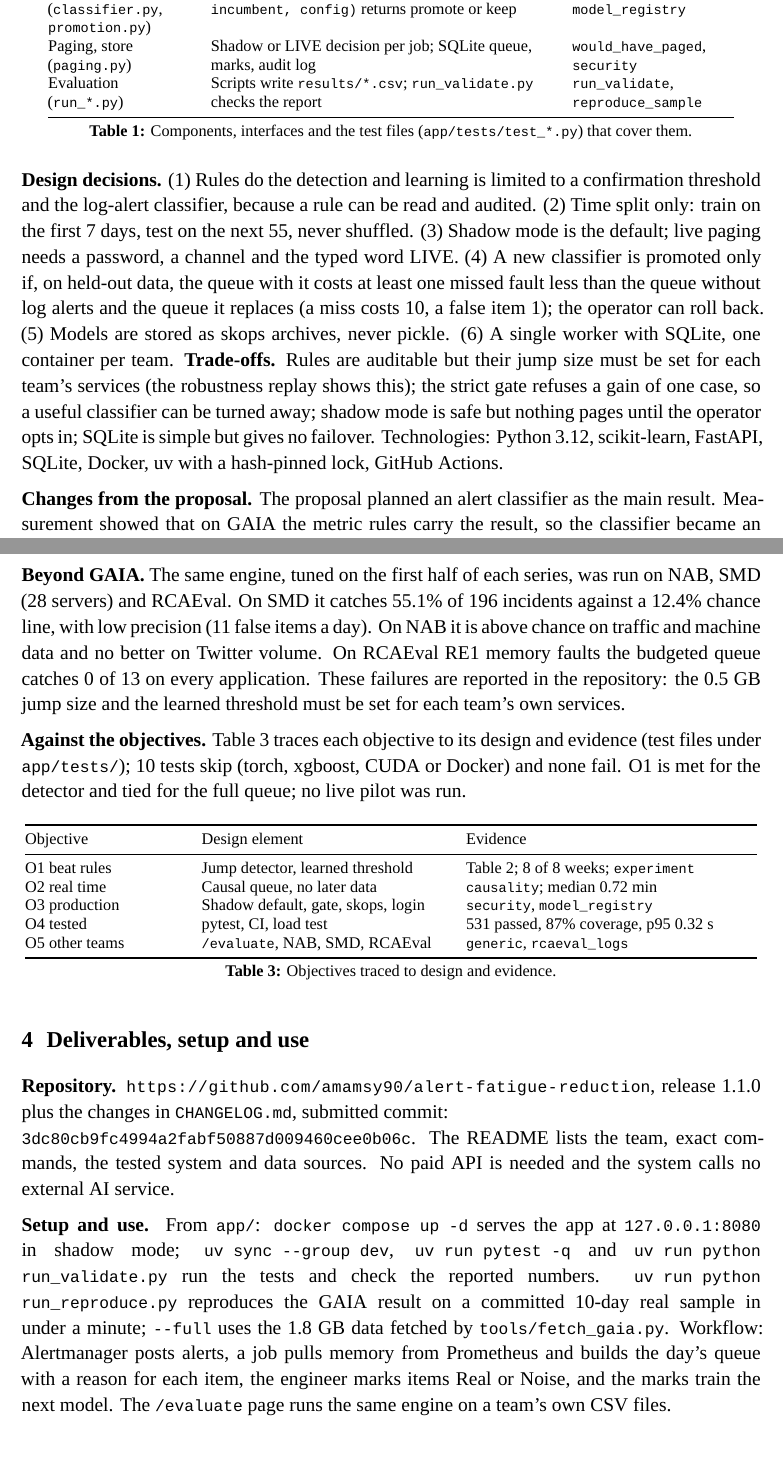
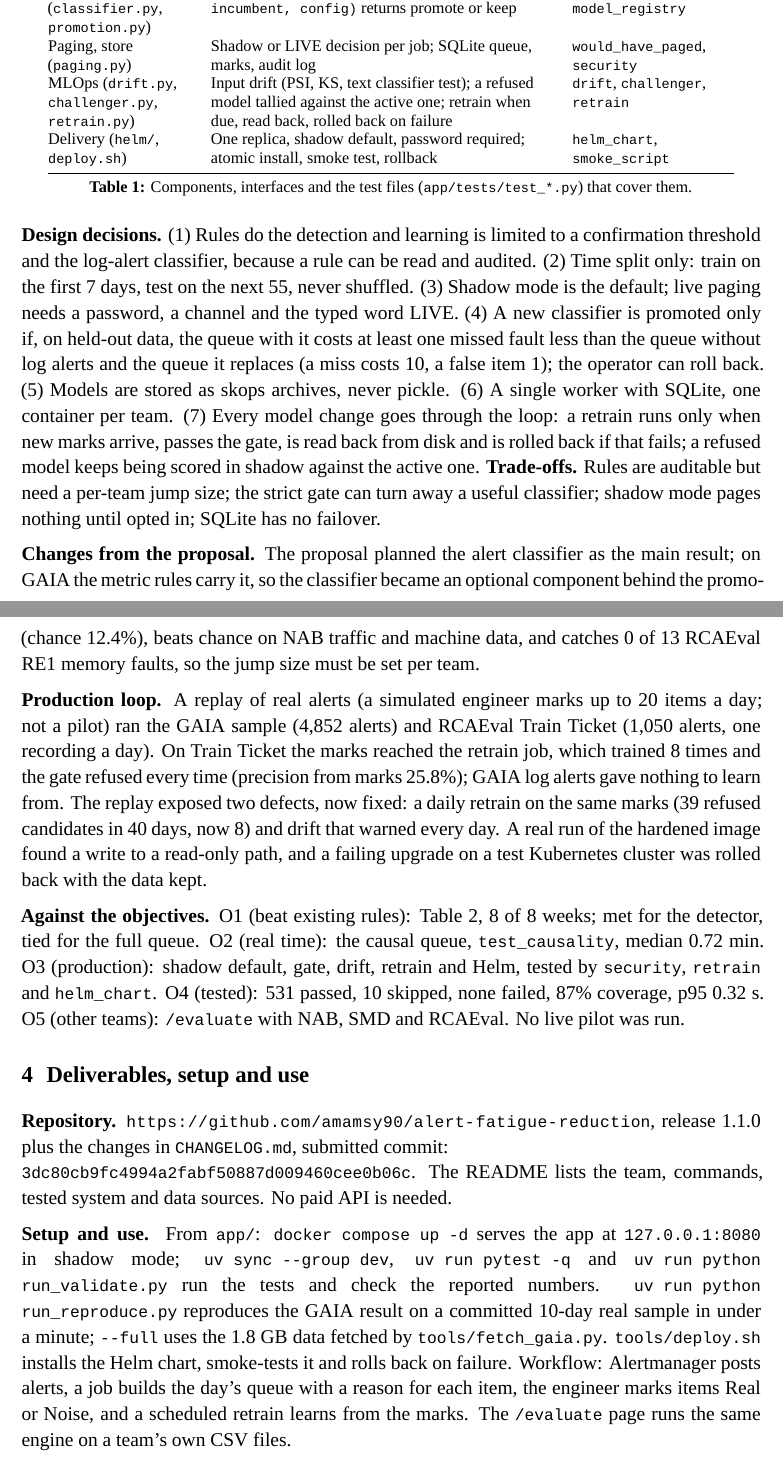
Before and after one commit to amamsy90/alert-fatigue-reduction, a LaTeX document (report/final_report.tex): two parts of pages 2 and 4 of 6, joined at a grey line, cut so that both start at the same text. Compiled offline with XeLaTeX; a missing font is replaced by an installed copy or a similar font.

Commit message:
Describe the MLOps loop, replay and delivery in the four-page report
Co-Authored-By: Claude Sonnet 5.5 <noreply@anthropic.com>

```diff
--- a/report/final_report.tex
+++ b/report/final_report.tex
@@ -104,15 +104,16 @@ Detectors (\texttt{memory\_spikes.py}) & \texttt{detect\_jumps/leaks/gaps(metric
 Causal queue (\texttt{queue.py}) & \texttt{build\_queue(items, config)} keeps at most \textit{K} a day, first come first served & \texttt{queue}, \texttt{causality}\\
 Classifier, gate (\texttt{classifier.py}, \texttt{promotion.py}) & Alert probabilities; \texttt{promotion\_decision(report, incumbent, config)} returns promote or keep & \texttt{classifier}, \texttt{model\_registry}\\
 Paging, store (\texttt{paging.py}) & Shadow or LIVE decision per job; SQLite queue, marks, audit log & \texttt{would\_have\_paged}, \texttt{security}\\
-Evaluation (\texttt{run\_*.py}) & Scripts write \texttt{results/*.csv}; \texttt{run\_validate.py} checks the report & \texttt{run\_validate}, \texttt{reproduce\_sample}\\
+MLOps (\texttt{drift.py}, \texttt{challenger.py}, \texttt{retrain.py}) & Input drift (PSI, KS, text classifier test); a refused model tallied against the active one; retrain when due, read back, rolled back on failure & \texttt{drift}, \texttt{challenger}, \texttt{retrain}\\
+Delivery (\texttt{helm/}, \texttt{deploy.sh}) & One replica, shadow default, password required; atomic install, smoke test, rollback & \texttt{helm\_chart}, \texttt{smoke\_script}\\
 \bottomrule
 \end{tabular}
 \caption{Components, interfaces and the test files (\texttt{app/tests/test\_*.py}) that cover them.}
 \label{tab:comp}
 \end{table}
 
-\textbf{Design decisions.} (1) Rules do the detection and learning is limited to a confirmation threshold and the log-alert classifier, because a rule can be read and audited. (2) Time split only: train on the first 7 days, test on the next 55, never shuffled. (3) Shadow mode is the default; live paging needs a password, a channel and the typed word LIVE. (4) A new classifier is promoted only if, on held-out data, the queue with it costs at least one missed fault less than the queue without log alerts and the queue it replaces (a miss costs 10, a false item 1); the operator can roll back. (5) Models are stored as skops archives, never pickle. (6) A single worker with SQLite, one container per team. \textbf{Trade-offs.} Rules are auditable but their jump size must be set for each team's services (the robustness replay shows this); the strict gate refuses a gain of one case, so a useful classifier can be turned away; shadow mode is safe but nothing pages until the operator opts in; SQLite is simple but gives no failover. Technologies: Python 3.12, scikit-learn, FastAPI, SQLite, Docker, uv with a hash-pinned lock, GitHub Actions.
+\textbf{Design decisions.} (1) Rules do the detection and learning is limited to a confirmation threshold and the log-alert classifier, because a rule can be read and audited. (2) Time split only: train on the first 7 days, test on the next 55, never shuffled. (3) Shadow mode is the default; live paging needs a password, a channel and the typed word LIVE. (4) A new classifier is promoted only if, on held-out data, the queue with it costs at least one missed fault less than the queue without log alerts and the queue it replaces (a miss costs 10, a false item 1); the operator can roll back. (5) Models are stored as skops archives, never pickle. (6) A single worker with SQLite, one container per team. (7) Every model change goes through the loop: a retrain runs only when new marks arrive, passes the gate, is read back from disk and is rolled back if that fails; a refused model keeps being scored in shadow against the active one. \textbf{Trade-offs.} Rules are auditable but need a per-team jump size; the strict gate can turn away a useful classifier; shadow mode pages nothing until opted in; SQLite has no failover.
 
-\textbf{Changes from the proposal.} The proposal planned an alert classifier as the main result. Measurement showed that on GAIA the metric rules carry the result, so the classifier became an optional component behind the promotion gate. A code review removed five uses of later-in-the-day information (full queue 70.2\% to 69.6\%), and a Prometheus integration test found that a 121~s query step meant live jumps never confirmed; the fetch now uses 60~s steps.
+\textbf{Changes from the proposal.} The proposal planned the alert classifier as the main result; on GAIA the metric rules carry it, so the classifier became an optional component behind the promotion gate. A code review removed five uses of later-in-the-day information (full queue 70.2\% to 69.6\%), and a Prometheus integration test found that a 121~s query step meant live jumps never confirmed; the fetch uses 60~s steps.
 
 \section{Testing, evaluation and results}
@@ -148,29 +149,15 @@ Shipped queue (log alerts by severity) & 71.0\% & 1.4 & 92\%\\
 
-\textbf{Beyond GAIA.} The same engine, tuned on the first half of each series, was run on NAB, SMD (28 servers) and RCAEval. On SMD it catches 55.1\% of 196 incidents against a 12.4\% chance line, with low precision (11 false items a day). On NAB it is above chance on traffic and machine data and no better on Twitter volume. On RCAEval RE1 memory faults the budgeted queue catches 0 of 13 on every application. These failures are reported in the repository: the 0.5~GB jump size and the learned threshold must be set for each team's own services.
+\textbf{Beyond GAIA.} Tuned on half of each series, the engine catches 55.1\% of 196 SMD incidents (chance 12.4\%), beats chance on NAB traffic and machine data, and catches 0 of 13 RCAEval RE1 memory faults, so the jump size must be set per team.
 
-\textbf{Against the objectives.} Table~\ref{tab:trace} traces each objective to its design and evidence (test files under \texttt{app/tests/}); 10 tests skip (torch, xgboost, CUDA or Docker) and none fail. O1 is met for the detector and tied for the full queue; no live pilot was run.
+\textbf{Production loop.} A replay of real alerts (a simulated engineer marks up to 20 items a day; not a pilot) ran the GAIA sample (4{,}852 alerts) and RCAEval Train Ticket (1{,}050 alerts, one recording a day). On Train Ticket the marks reached the retrain job, which trained 8 times and the gate refused every time (precision from marks 25.8\%); GAIA log alerts gave nothing to learn from. The replay exposed two defects, now fixed: a daily retrain on the same marks (39 refused candidates in 40 days, now 8) and drift that warned every day. A real run of the hardened image found a write to a read-only path, and a failing upgrade on a test Kubernetes cluster was rolled back with the data kept.
 
-\begin{table}[ht]
-\centering\tablefont
-\begin{tabular}{@{}L{3.4cm}L{5.3cm}L{6.3cm}@{}}
-\toprule
-Objective & Design element & Evidence\\
-\midrule
-O1 beat rules & Jump detector, learned threshold & Table~\ref{tab:main}; 8 of 8 weeks; \texttt{experiment}\\
-O2 real time & Causal queue, no later data & \texttt{causality}; median 0.72 min\\
-O3 production & Shadow default, gate, skops, login & \texttt{security}, \texttt{model\_registry}\\
-O4 tested & pytest, CI, load test & 531 passed, 87\% coverage, p95 0.32~s\\
-O5 other teams & \texttt{/evaluate}, NAB, SMD, RCAEval & \texttt{generic}, \texttt{rcaeval\_logs}\\
-\bottomrule
-\end{tabular}
-\caption{Objectives traced to design and evidence.}
-\label{tab:trace}
-\end{table}
+\textbf{Against the objectives.} O1 (beat existing rules): Table~\ref{tab:main}, 8 of 8 weeks; met for the detector, tied for the full queue. O2 (real time): the causal queue, \texttt{test\_causality}, median 0.72 min. O3 (production): shadow default, gate, drift, retrain and Helm, tested by \texttt{security}, \texttt{retrain} and \texttt{helm\_chart}. O4 (tested): 531 passed, 10 skipped, none failed, 87\% coverage, p95 0.32~s. O5 (other teams): \texttt{/evaluate} with NAB, SMD and RCAEval. No live pilot was run.
+
 
 
 \section{Deliverables, setup and use}
-\textbf{Repository.} \url{https://github.com/amamsy90/alert-fatigue-reduction}, release 1.1.0 plus the changes in \texttt{CHANGELOG.md}, submitted commit:\newline \mbox{\texttt{3dc80cb9fc4994a2fabf50887d009460cee0b06c}}. The README lists the team, exact commands, the tested system and data sources. No paid API is needed and the system calls no external AI service.
+\textbf{Repository.} \url{https://github.com/amamsy90/alert-fatigue-reduction}, release 1.1.0 plus the changes in \texttt{CHANGELOG.md}, submitted commit:\newline \mbox{\texttt{3dc80cb9fc4994a2fabf50887d009460cee0b06c}}. The README lists the team, commands, tested system and data sources. No paid API is needed.
 
-\textbf{Setup and use.} From \texttt{app/}: \texttt{docker compose up -d} serves the app at \texttt{127.0.0.1:8080} in shadow mode; \texttt{uv sync --group dev}, \texttt{uv run pytest -q} and \texttt{uv run python run\_validate.py} run the tests and check the reported numbers. \texttt{uv run python run\_reproduce.py} reproduces the GAIA result on a committed 10-day real sample in under a minute; \texttt{--full} uses the 1.8~GB data fetched by \texttt{tools/fetch\_gaia.py}. Workflow: Alertmanager posts alerts, a job pulls memory from Prometheus and builds the day's queue with a reason for each item, the engineer marks items Real or Noise, and the marks train the next model. The \texttt{/evaluate} page runs the same engine on a team's own CSV files.
+\textbf{Setup and use.} From \texttt{app/}: \texttt{docker compose up -d} serves the app at \texttt{127.0.0.1:8080} in shadow mode; \texttt{uv sync --group dev}, \texttt{uv run pytest -q} and \texttt{uv run python run\_validate.py} run the tests and check the reported numbers. \texttt{uv run python run\_reproduce.py} reproduces the GAIA result on a committed 10-day real sample in under a minute; \texttt{--full} uses the 1.8~GB data fetched by \texttt{tools/fetch\_gaia.py}. \texttt{tools/deploy.sh} installs the Helm chart, smoke-tests it and rolls back on failure. Workflow: Alertmanager posts alerts, a job builds the day's queue with a reason for each item, the engineer marks items Real or Noise, and a scheduled retrain learns from the marks. The \texttt{/evaluate} page runs the same engine on a team's own CSV files.
 
 \section{Conclusion}
```
Also changed, not shown: report/final_report.pdf, report/final_report.tex (16 more changed lines), 1 other file.
